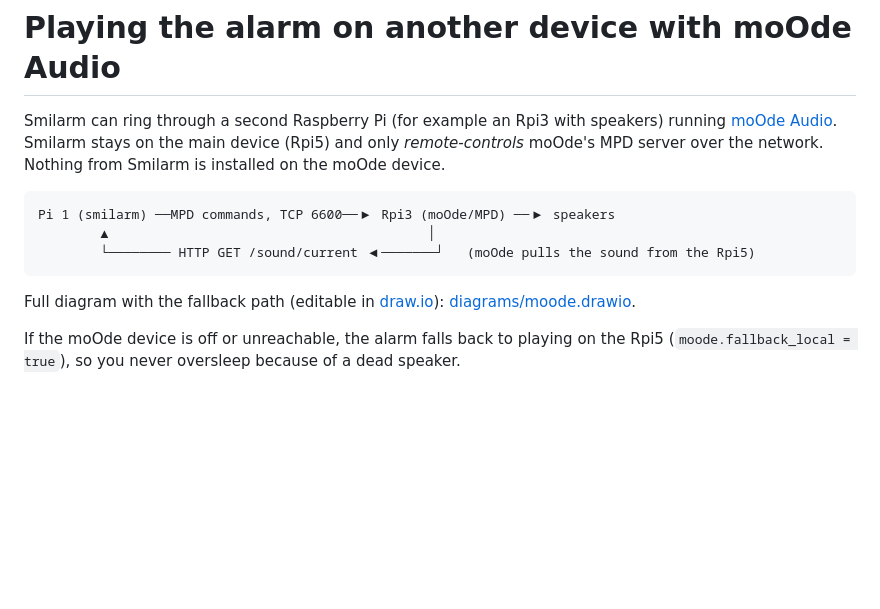
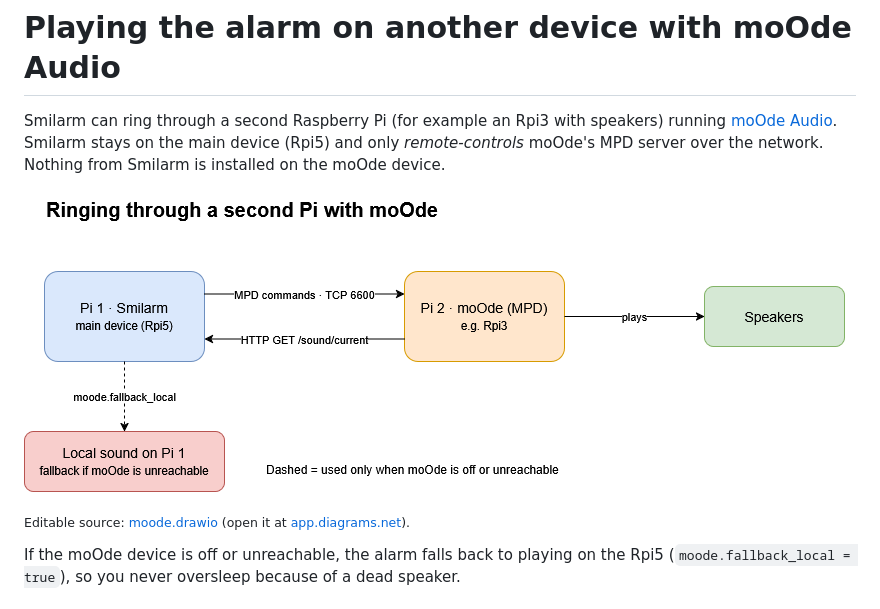
Before and after one commit to akimerslys/smilarm, a Markdown page: docs/moode.md, the part around the change. GitHub-like rendering; pictures changed too: docs/diagrams/moode.png (added); blank space fills up the shorter version.

````diff
--- a/docs/moode.md
+++ b/docs/moode.md
@@ -4,12 +4,9 @@ Smilarm can ring through a second Raspberry Pi (for example an Rpi3 with speaker
 [moOde Audio](https://moodeaudio.org). Smilarm stays on the main device (Rpi5) and only *remote-controls*
 moOde's MPD server over the network. Nothing from Smilarm is installed on the moOde device.
 
-```
-Pi 1 (smilarm) ──MPD commands, TCP 6600──▶ Rpi3 (moOde/MPD) ──▶ speakers
-        ▲                                         │
-        └──────── HTTP GET /sound/current ◀───────┘   (moOde pulls the sound from the Rpi5)
-```
-Full diagram with the fallback path (editable in [draw.io](https://app.diagrams.net)): [diagrams/moode.drawio](diagrams/moode.drawio).
+![Ringing through a second Pi with moOde](diagrams/moode.png)
+
+<sub>Editable source: [moode.drawio](diagrams/moode.drawio) (open it at [app.diagrams.net](https://app.diagrams.net)).</sub>
 
 If the moOde device is off or unreachable, the alarm falls back to playing on the Rpi5
 (`moode.fallback_local = true`), so you never oversleep because of a dead speaker.
````
Also changed, not shown: README.md (+3 -6 lines), docs/diagrams/overview.png (added).
